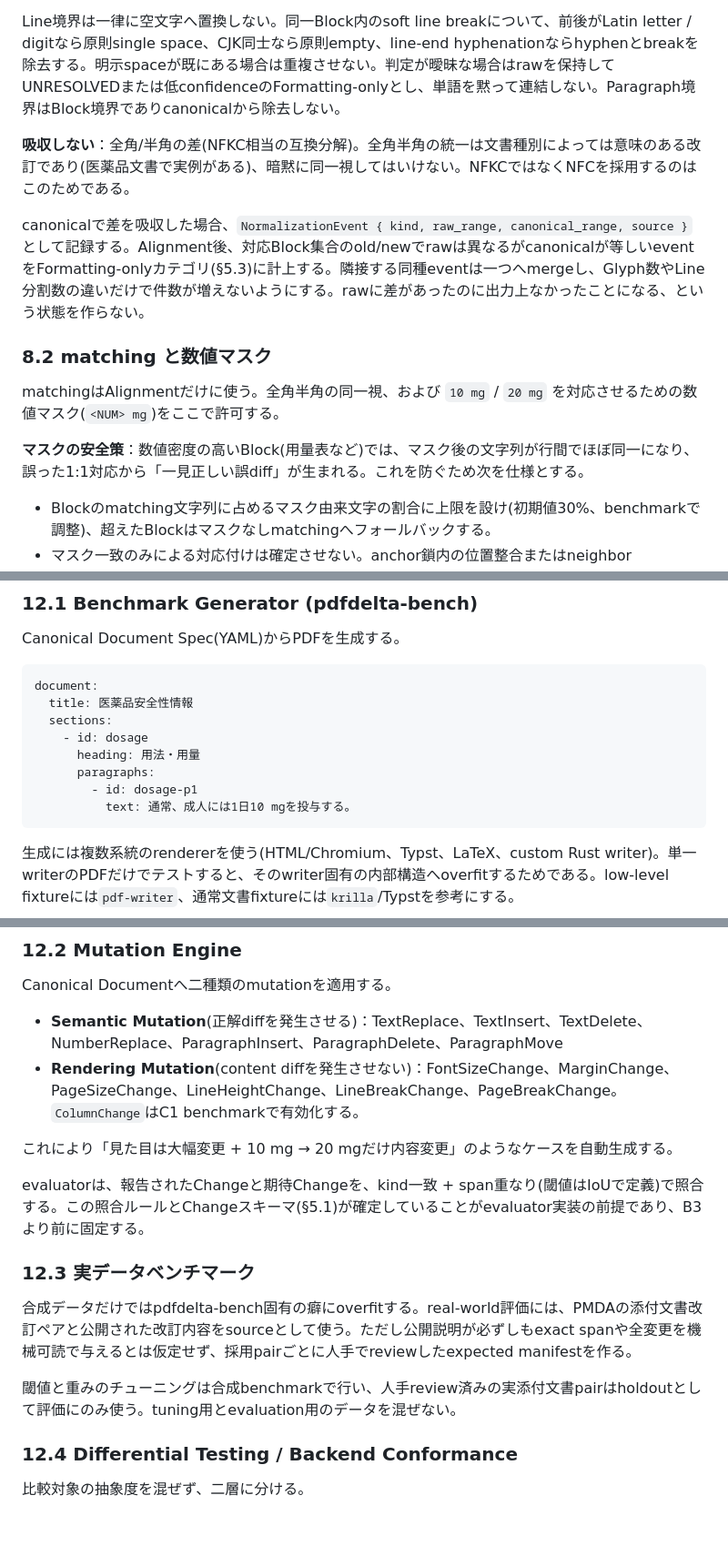
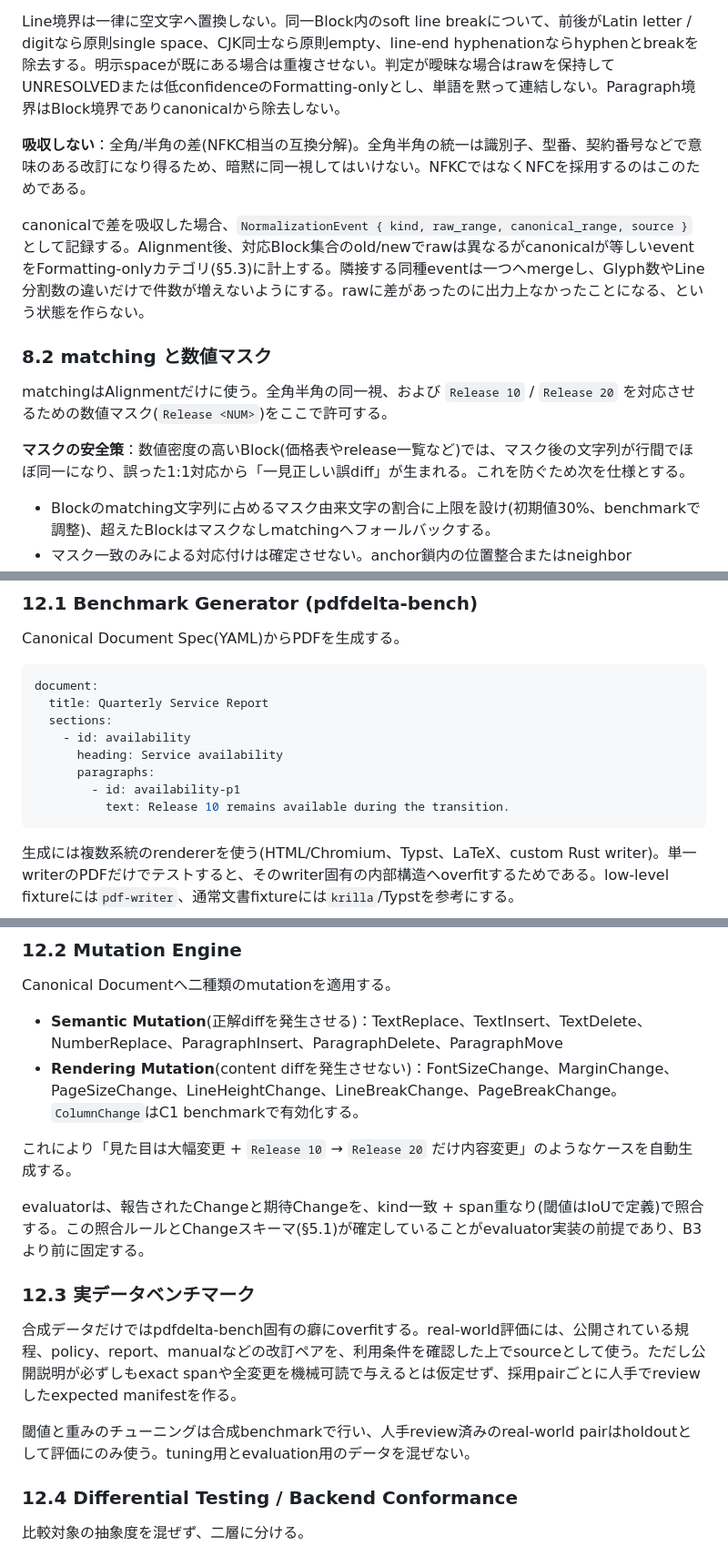
Before and after one commit to hayatosc/pdfdelta, a Markdown page: SPEC.md, 3 parts joined by grey strips. Shown at 91% size. Drawn GitHub-style; blank space fills up the shorter version.

````diff
--- a/SPEC.md
+++ b/SPEC.md
@@ -459,15 +461,15 @@ canonicalで吸収するのは、文章としての同一性に影響しない
 
 Line境界は一律に空文字へ置換しない。同一Block内のsoft line breakについて、前後がLatin letter / digitなら原則single space、CJK同士なら原則empty、line-end hyphenationならhyphenとbreakを除去する。明示spaceが既にある場合は重複させない。判定が曖昧な場合はrawを保持してUNRESOLVEDまたは低confidenceのFormatting-onlyとし、単語を黙って連結しない。Paragraph境界はBlock境界でありcanonicalから除去しない。
 
-**吸収しない**：全角/半角の差(NFKC相当の互換分解)。全角半角の統一は文書種別によっては意味のある改訂であり(医薬品文書で実例がある)、暗黙に同一視してはいけない。NFKCではなくNFCを採用するのはこのためである。
+**吸収しない**：全角/半角の差(NFKC相当の互換分解)。全角半角の統一は識別子、型番、契約番号などで意味のある改訂になり得るため、暗黙に同一視してはいけない。NFKCではなくNFCを採用するのはこのためである。
 
 canonicalで差を吸収した場合、`NormalizationEvent { kind, raw_range, canonical_range, source }`として記録する。Alignment後、対応Block集合のold/newでrawは異なるがcanonicalが等しいeventをFormatting-onlyカテゴリ(§5.3)に計上する。隣接する同種eventは一つへmergeし、Glyph数やLine分割数の違いだけで件数が増えないようにする。rawに差があったのに出力上なかったことになる、という状態を作らない。
 
 ### 8.2 matching と数値マスク
 
-matchingはAlignmentだけに使う。全角半角の同一視、および `10 mg` / `20 mg` を対応させるための数値マスク(`<NUM> mg`)をここで許可する。
+matchingはAlignmentだけに使う。全角半角の同一視、および `Release 10` / `Release 20` を対応させるための数値マスク(`Release <NUM>`)をここで許可する。
 
-**マスクの安全策**：数値密度の高いBlock(用量表など)では、マスク後の文字列が行間でほぼ同一になり、誤った1:1対応から「一見正しい誤diff」が生まれる。これを防ぐため次を仕様とする。
+**マスクの安全策**：数値密度の高いBlock(価格表やrelease一覧など)では、マスク後の文字列が行間でほぼ同一になり、誤った1:1対応から「一見正しい誤diff」が生まれる。これを防ぐため次を仕様とする。
 
 - Blockのmatching文字列に占めるマスク由来文字の割合に上限を設け(初期値30%、benchmarkで調整)、超えたBlockはマスクなしmatchingへフォールバックする。
 - マスク一致のみによる対応付けは確定させない。anchor鎖内の位置整合またはneighbor consistency(§9.6)による裏付けを必須とする。
@@ -631,13 +633,13 @@ Canonical Document Spec(YAML)からPDFを生成する。
 
 ```yaml
 document:
-  title: 医薬品安全性情報
+  title: Quarterly Service Report
   sections:
-    - id: dosage
-      heading: 用法・用量
+    - id: availability
+      heading: Service availability
       paragraphs:
-        - id: dosage-p1
-          text: 通常、成人には1日10 mgを投与する。
+        - id: availability-p1
+          text: Release 10 remains available during the transition.
 ```
 
 生成には複数系統のrendererを使う(HTML/Chromium、Typst、LaTeX、custom Rust writer)。単一writerのPDFだけでテストすると、そのwriter固有の内部構造へoverfitするためである。low-level fixtureには`pdf-writer`、通常文書fixtureには`krilla`/Typstを参考にする。
@@ -649,15 +651,15 @@ Canonical Documentへ二種類のmutationを適用する。
 - **Semantic Mutation**(正解diffを発生させる)：TextReplace、TextInsert、TextDelete、NumberReplace、ParagraphInsert、ParagraphDelete、ParagraphMove
 - **Rendering Mutation**(content diffを発生させない)：FontSizeChange、MarginChange、PageSizeChange、LineHeightChange、LineBreakChange、PageBreakChange。`ColumnChange`はC1 benchmarkで有効化する。
 
-これにより「見た目は大幅変更 + 10 mg → 20 mgだけ内容変更」のようなケースを自動生成する。
+これにより「見た目は大幅変更 + `Release 10` → `Release 20` だけ内容変更」のようなケースを自動生成する。
 
 evaluatorは、報告されたChangeと期待Changeを、kind一致 + span重なり(閾値はIoUで定義)で照合する。この照合ルールとChangeスキーマ(§5.1)が確定していることがevaluator実装の前提であり、B3より前に固定する。
 
 ### 12.3 実データベンチマーク
 
-合成データだけではpdfdelta-bench固有の癖にoverfitする。real-world評価には、PMDAの添付文書改訂ペアと公開された改訂内容をsourceとして使う。ただし公開説明が必ずしもexact spanや全変更を機械可読で与えるとは仮定せず、採用pairごとに人手でreviewしたexpected manifestを作る。
+合成データだけではpdfdelta-bench固有の癖にoverfitする。real-world評価には、公開されている規程、policy、report、manualなどの改訂ペアを、利用条件を確認した上でsourceとして使う。ただし公開説明が必ずしもexact spanや全変更を機械可読で与えるとは仮定せず、採用pairごとに人手でreviewしたexpected manifestを作る。
 
-閾値と重みのチューニングは合成benchmarkで行い、人手review済みの実添付文書pairはholdoutとして評価にのみ使う。tuning用とevaluation用のデータを混ぜない。
+閾値と重みのチューニングは合成benchmarkで行い、人手review済みのreal-world pairはholdoutとして評価にのみ使う。tuning用とevaluation用のデータを混ぜない。
 
 ### 12.4 Differential Testing / Backend Conformance
 
````
Also changed, not shown: other parts of SPEC.md (+6 -4 lines), README.md (+5 -2 lines).
